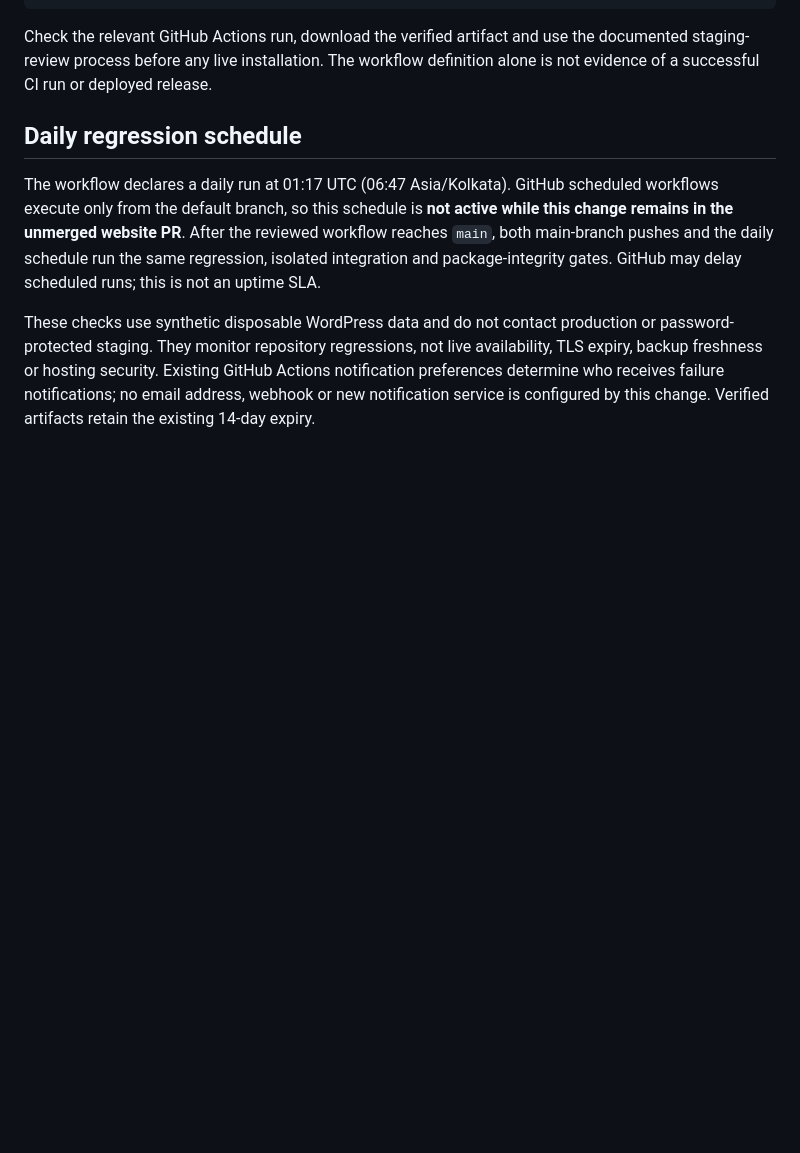
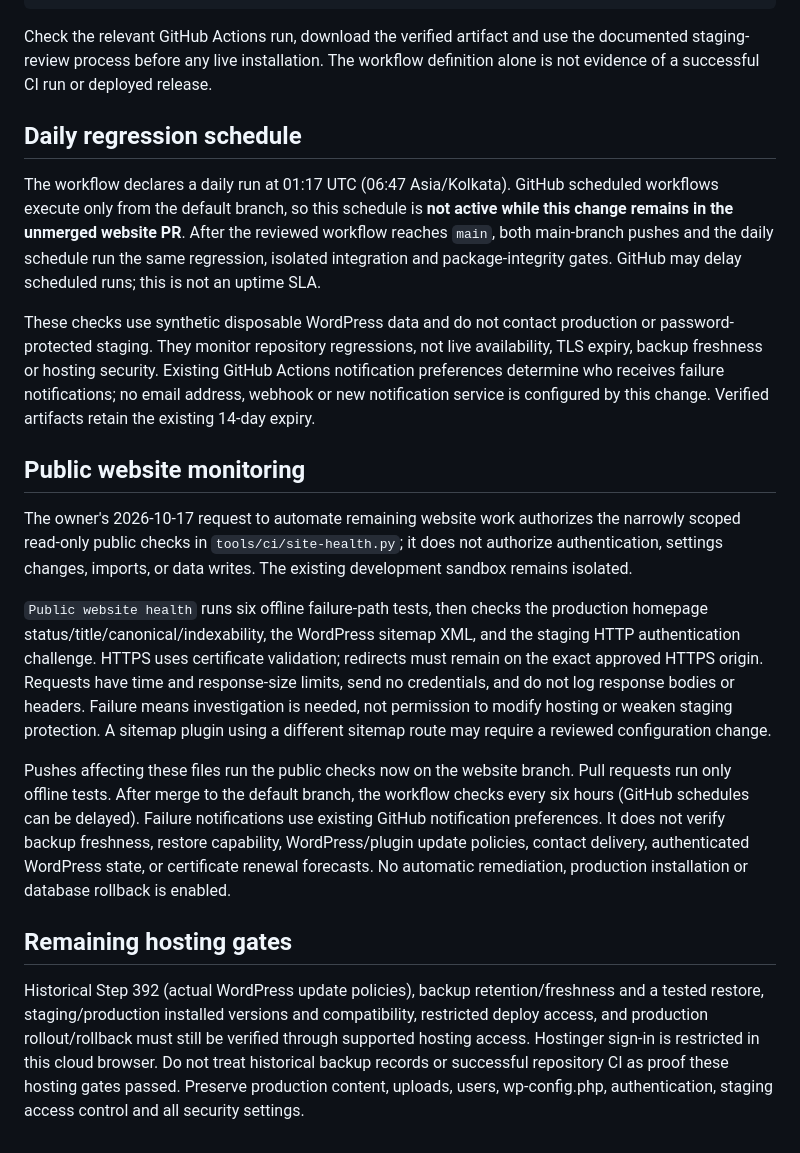
Before and after one commit to sidarthakumar/sidartha-personal-website, a Markdown page: docs/automation-foundation.md, the part around the change. Drawn GitHub-style; blank space fills up the shorter version.

Commit message:
Document public monitoring authorization, activation and remaining hosting gates

```diff
--- a/docs/automation-foundation.md
+++ b/docs/automation-foundation.md
@@ -48,3 +48,15 @@ Check the relevant GitHub Actions run, download the verified artifact and use th
 The workflow declares a daily run at 01:17 UTC (06:47 Asia/Kolkata). GitHub scheduled workflows execute only from the default branch, so this schedule is **not active while this change remains in the unmerged website PR**. After the reviewed workflow reaches `main`, both main-branch pushes and the daily schedule run the same regression, isolated integration and package-integrity gates. GitHub may delay scheduled runs; this is not an uptime SLA.
 
 These checks use synthetic disposable WordPress data and do not contact production or password-protected staging. They monitor repository regressions, not live availability, TLS expiry, backup freshness or hosting security. Existing GitHub Actions notification preferences determine who receives failure notifications; no email address, webhook or new notification service is configured by this change. Verified artifacts retain the existing 14-day expiry.
+
+## Public website monitoring
+
+The owner's 2026-10-17 request to automate remaining website work authorizes the narrowly scoped read-only public checks in `tools/ci/site-health.py`; it does not authorize authentication, settings changes, imports, or data writes. The existing development sandbox remains isolated.
+
+`Public website health` runs six offline failure-path tests, then checks the production homepage status/title/canonical/indexability, the WordPress sitemap XML, and the staging HTTP authentication challenge. HTTPS uses certificate validation; redirects must remain on the exact approved HTTPS origin. Requests have time and response-size limits, send no credentials, and do not log response bodies or headers. Failure means investigation is needed, not permission to modify hosting or weaken staging protection. A sitemap plugin using a different sitemap route may require a reviewed configuration change.
+
+Pushes affecting these files run the public checks now on the website branch. Pull requests run only offline tests. After merge to the default branch, the workflow checks every six hours (GitHub schedules can be delayed). Failure notifications use existing GitHub notification preferences. It does not verify backup freshness, restore capability, WordPress/plugin update policies, contact delivery, authenticated WordPress state, or certificate renewal forecasts. No automatic remediation, production installation or database rollback is enabled.
+
+## Remaining hosting gates
+
+Historical Step 392 (actual WordPress update policies), backup retention/freshness and a tested restore, staging/production installed versions and compatibility, restricted deploy access, and production rollout/rollback must still be verified through supported hosting access. Hostinger sign-in is restricted in this cloud browser. Do not treat historical backup records or successful repository CI as proof these hosting gates passed. Preserve production content, uploads, users, wp-config.php, authentication, staging access control and all security settings.
```
